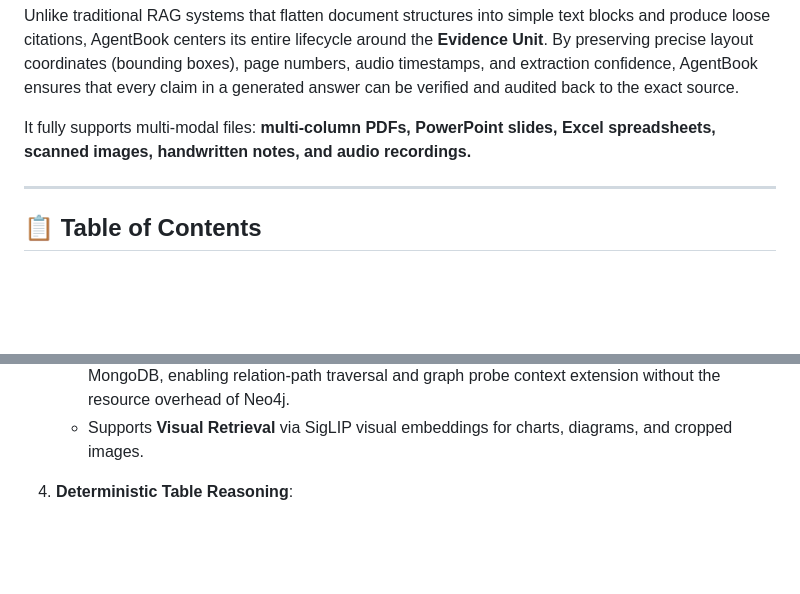
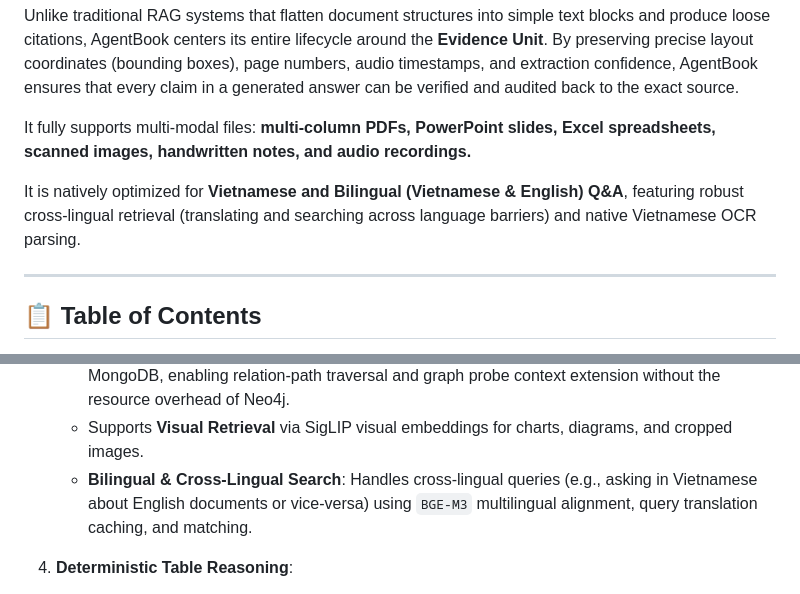
Before and after one commit to nvtanphat/AgentBook-Platform, a Markdown page: README.md, 2 parts joined by grey strips. Rendered like a GitHub page; blank space fills up the shorter version.

Commit message:
docs: document Vietnamese and bilingual/cross-lingual support in README

```diff
--- a/README.md
+++ b/README.md
@@ -28,6 +28,8 @@
 Unlike traditional RAG systems that flatten document structures into simple text blocks and produce loose citations, AgentBook centers its entire lifecycle around the **Evidence Unit**. By preserving precise layout coordinates (bounding boxes), page numbers, audio timestamps, and extraction confidence, AgentBook ensures that every claim in a generated answer can be verified and audited back to the exact source.
 
 It fully supports multi-modal files: **multi-column PDFs, PowerPoint slides, Excel spreadsheets, scanned images, handwritten notes, and audio recordings.**
+
+It is natively optimized for **Vietnamese and Bilingual (Vietnamese & English) Q&A**, featuring robust cross-lingual retrieval (translating and searching across language barriers) and native Vietnamese OCR parsing.
 
 ---
 
@@ -69,6 +71,7 @@ It fully supports multi-modal files: **multi-column PDFs, PowerPoint slides, Exc
    - Combines BGE-M3 dense embeddings and sparse lexical tokens through Reciprocal Rank Fusion (Dense-Sparse RRF).
    - Features a **lightweight Knowledge Graph** (Entities, Relations, Events) stored directly in MongoDB, enabling relation-path traversal and graph probe context extension without the resource overhead of Neo4j.
    - Supports **Visual Retrieval** via SigLIP visual embeddings for charts, diagrams, and cropped images.
+   - **Bilingual & Cross-Lingual Search**: Handles cross-lingual queries (e.g., asking in Vietnamese about English documents or vice-versa) using `BGE-M3` multilingual alignment, query translation caching, and matching.
 
 4. **Deterministic Table Reasoning**:
    - Automatically routing math and aggregation table questions to a **deterministic computation executor** instead of the LLM generator, eliminating mathematical hallucinations and arithmetic errors.
```
